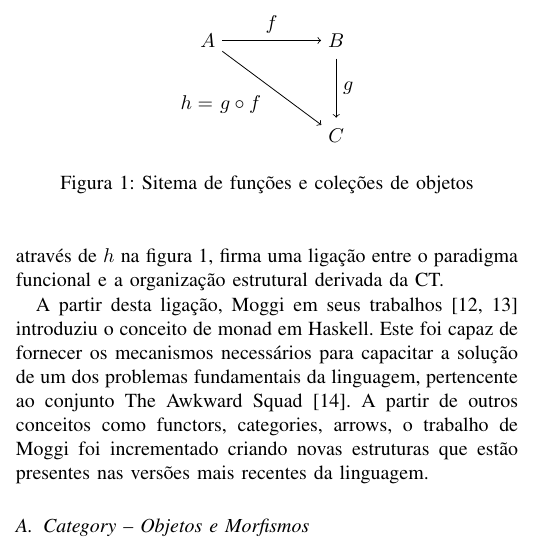
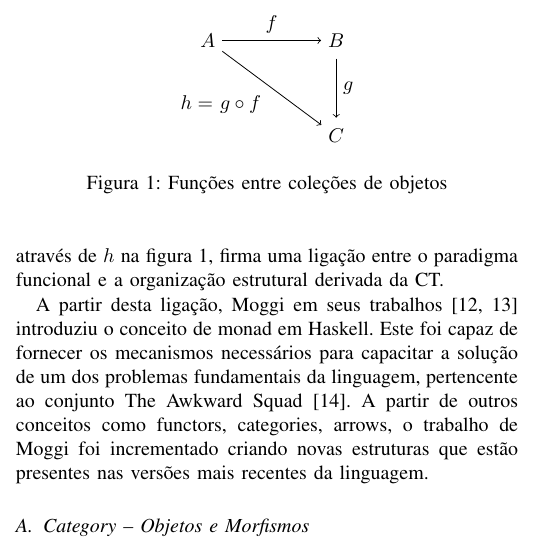
Before and after one commit to pabloparada/course-conclusion, a LaTeX paper (paper/main.tex): part of one column of page 2 of 3, cut so that both start at the same text. Compiled offline with pdfLaTeX.

Commit message:
Caption from Figura 2 was changed.

```diff
--- a/paper/main.tex
+++ b/paper/main.tex
@@ -149,7 +149,7 @@ A Category Theory (CT) foi inventada no início dos anos 1940 por Samuel Eilenbe
 			(m-1-2) edge node[right] {$g$} (m-2-2)
 			(m-1-1) edge node[left = 0.9cm, below = 0.001cm] {$h =$ $g \circ f$} (m-2-2);
 	\end{tikzpicture}
-\caption{Sitema de funções e coleções de objetos}
+\caption{Funções entre coleções de objetos}
 \label{fig:f-g-composition}
 \end{figure}
 
```
